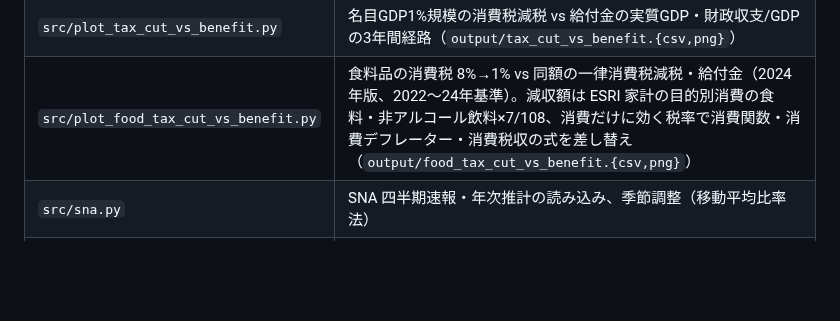
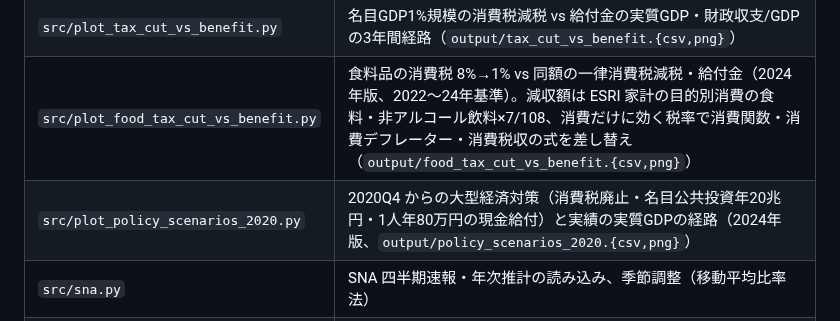
Before and after one commit to p72/esri-short-run-macro-model, a Markdown page: README.md, the part around the change. Rendered like a GitHub page; blank space fills up the shorter version.

```diff
--- a/README.md
+++ b/README.md
@@ -74,6 +74,7 @@ ESRI_VINTAGE=2024 python src/simulate.py                                # 論文
 | `src/plot_multipliers.py` | 実質GDP乗数の四半期経路（論文 vs 再現、11シナリオ）の作図 |
 | `src/plot_tax_cut_vs_benefit.py` | 名目GDP1%規模の消費税減税 vs 給付金の実質GDP・財政収支/GDP の3年間経路（`output/tax_cut_vs_benefit.{csv,png}`） |
 | `src/plot_food_tax_cut_vs_benefit.py` | 食料品の消費税 8%→1% vs 同額の一律消費税減税・給付金（2024年版、2022〜24年基準）。減収額は ESRI 家計の目的別消費の食料・非アルコール飲料×7/108、消費だけに効く税率で消費関数・消費デフレーター・消費税収の式を差し替え（`output/food_tax_cut_vs_benefit.{csv,png}`） |
+| `src/plot_policy_scenarios_2020.py` | 2020Q4 からの大型経済対策（消費税廃止・名目公共投資年20兆円・1人年80万円の現金給付）と実績の実質GDPの経路（2024年版、`output/policy_scenarios_2020.{csv,png}`） |
 | `src/sna.py` | SNA 四半期速報・年次推計の読み込み、季節調整（移動平均比率法） |
 | `src/fetch_*.py` | 論文・日銀・ESRI景気動向指数・OECD・FRED からの取得。`fetch_sna.py` は版の SNA ファイル、`fetch_estat.py` は e-Stat API（稼働率・貿易統計・世帯数） |
 | `src/experiment_ecm*.py` | 誤差修正項の扱いを特定した検証実験（結果は `output/experiment_ecm*.csv`） |
```
Also changed, not shown: output/policy_scenarios_2020.png (added), 2 other files.
